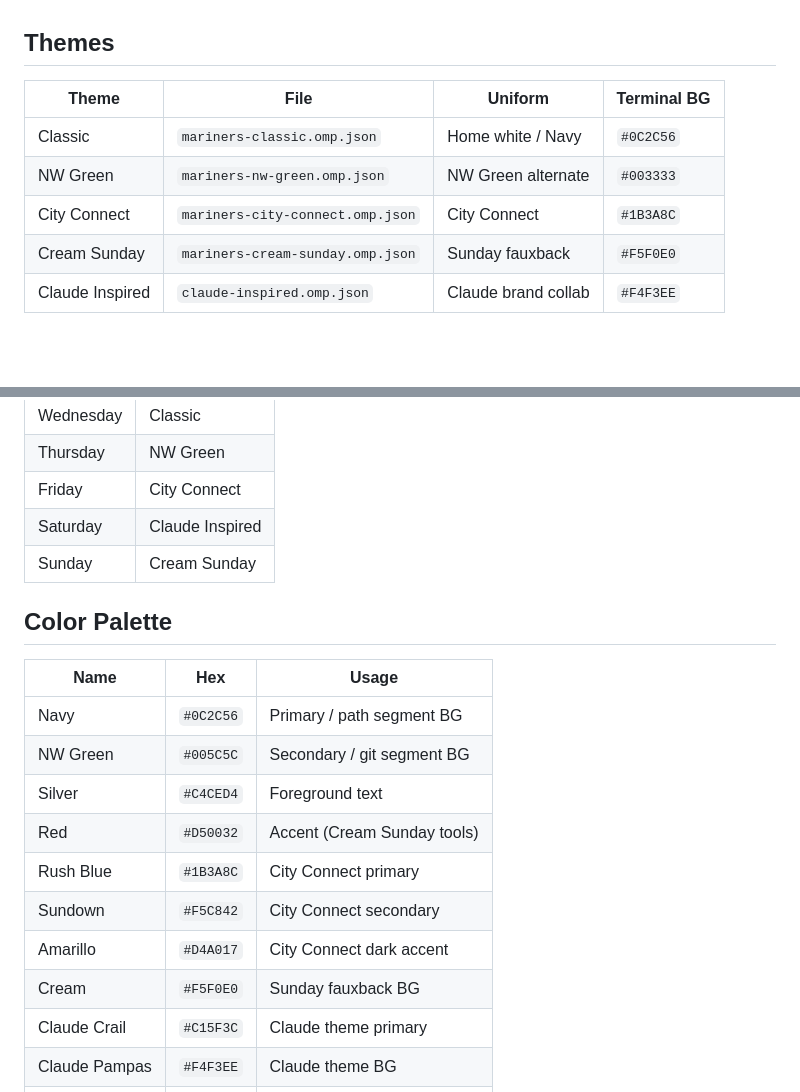
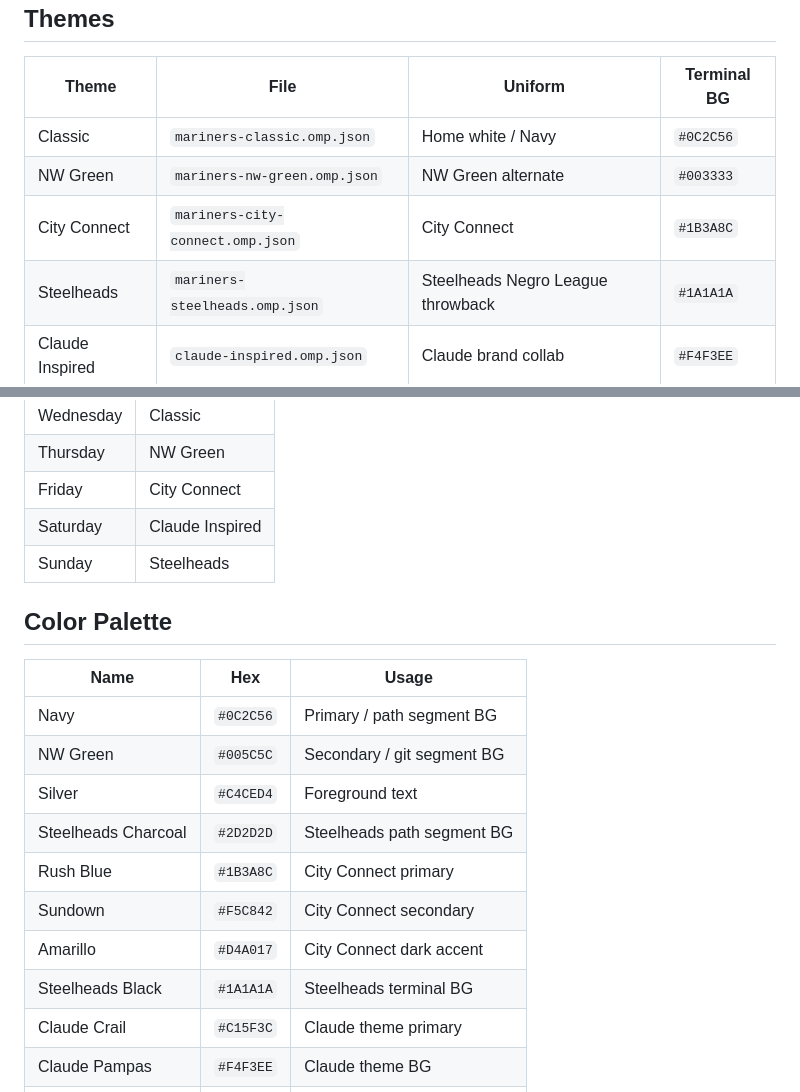
Before and after one commit to pateljatin/baseball-terminal, a Markdown page: teams/seattle-mariners/README.md, 2 parts joined by grey strips. Rendered like a GitHub page; blank space fills up the shorter version.

```diff
--- a/teams/seattle-mariners/README.md
+++ b/teams/seattle-mariners/README.md
@@ -10,7 +10,7 @@ inspired by the Mariners uniform rotation, plus Claude-inspired alternates.
 | Classic | `mariners-classic.omp.json` | Home white / Navy | `#0C2C56` |
 | NW Green | `mariners-nw-green.omp.json` | NW Green alternate | `#003333` |
 | City Connect | `mariners-city-connect.omp.json` | City Connect | `#1B3A8C` |
-| Cream Sunday | `mariners-cream-sunday.omp.json` | Sunday fauxback | `#F5F0E0` |
+| Steelheads | `mariners-steelheads.omp.json` | Steelheads Negro League throwback | `#1A1A1A` |
 | Claude Inspired | `claude-inspired.omp.json` | Claude brand collab | `#F4F3EE` |
 
 ## Day-of-Week Schedule
@@ -23,7 +23,7 @@ inspired by the Mariners uniform rotation, plus Claude-inspired alternates.
 | Thursday | NW Green |
 | Friday | City Connect |
 | Saturday | Claude Inspired |
-| Sunday | Cream Sunday |
+| Sunday | Steelheads |
 
 ## Color Palette
 
@@ -32,11 +32,11 @@ inspired by the Mariners uniform rotation, plus Claude-inspired alternates.
 | Navy | `#0C2C56` | Primary / path segment BG |
 | NW Green | `#005C5C` | Secondary / git segment BG |
 | Silver | `#C4CED4` | Foreground text |
-| Red | `#D50032` | Accent (Cream Sunday tools) |
+| Steelheads Charcoal | `#2D2D2D` | Steelheads path segment BG |
 | Rush Blue | `#1B3A8C` | City Connect primary |
 | Sundown | `#F5C842` | City Connect secondary |
 | Amarillo | `#D4A017` | City Connect dark accent |
-| Cream | `#F5F0E0` | Sunday fauxback BG |
+| Steelheads Black | `#1A1A1A` | Steelheads terminal BG |
 | Claude Crail | `#C15F3C` | Claude theme primary |
 | Claude Pampas | `#F4F3EE` | Claude theme BG |
 | Claude Cloudy | `#B1ADA1` | Claude theme secondary |
```
Also changed, not shown: CLAUDE.md (+3 -2 lines), README.md (+8 -6 lines), docs/screenshots/mariners-steelheads.png (renamed from docs/screenshots/mariners-cream-sunday.png), 4 other files.
